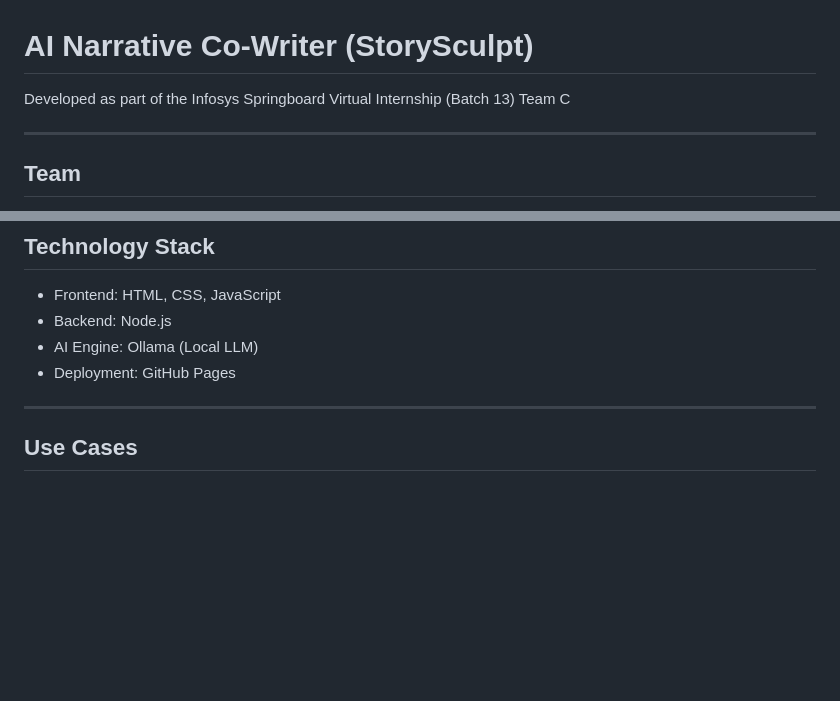
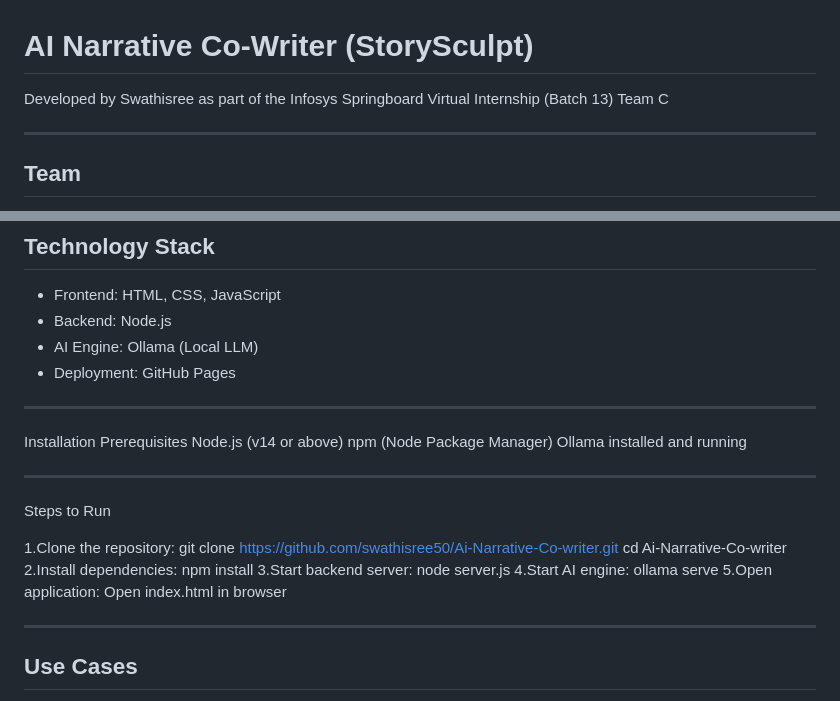
Before and after one commit to swathisree50/Ai-Narrative-Co-writer, a Markdown page: README.md, 2 parts joined by grey strips. Rendered like a GitHub page; blank space fills up the shorter version.

```diff
--- a/README.md
+++ b/README.md
@@ -1,7 +1,7 @@
 # AI Narrative Co-Writer (StorySculpt)
 
 
-Developed as part of the Infosys Springboard Virtual Internship (Batch 13)
+Developed by Swathisree  as part of the Infosys Springboard Virtual Internship (Batch 13)
 Team C
 
 ---
@@ -186,6 +186,29 @@ The system uses structured prompts to:
 
 ---
 
+Installation
+Prerequisites
+Node.js (v14 or above)
+npm (Node Package Manager)
+Ollama installed and running
+
+---
+
+Steps to Run
+
+1.Clone the repository:
+git clone https://github.com/swathisree50/Ai-Narrative-Co-writer.git
+cd Ai-Narrative-Co-writer
+2.Install dependencies:
+npm install
+3.Start backend server:
+node server.js
+4.Start AI engine:
+ollama serve
+5.Open application:
+Open index.html in browser
+
+---
 ## Use Cases
 
 * Creative writing assistance
```
